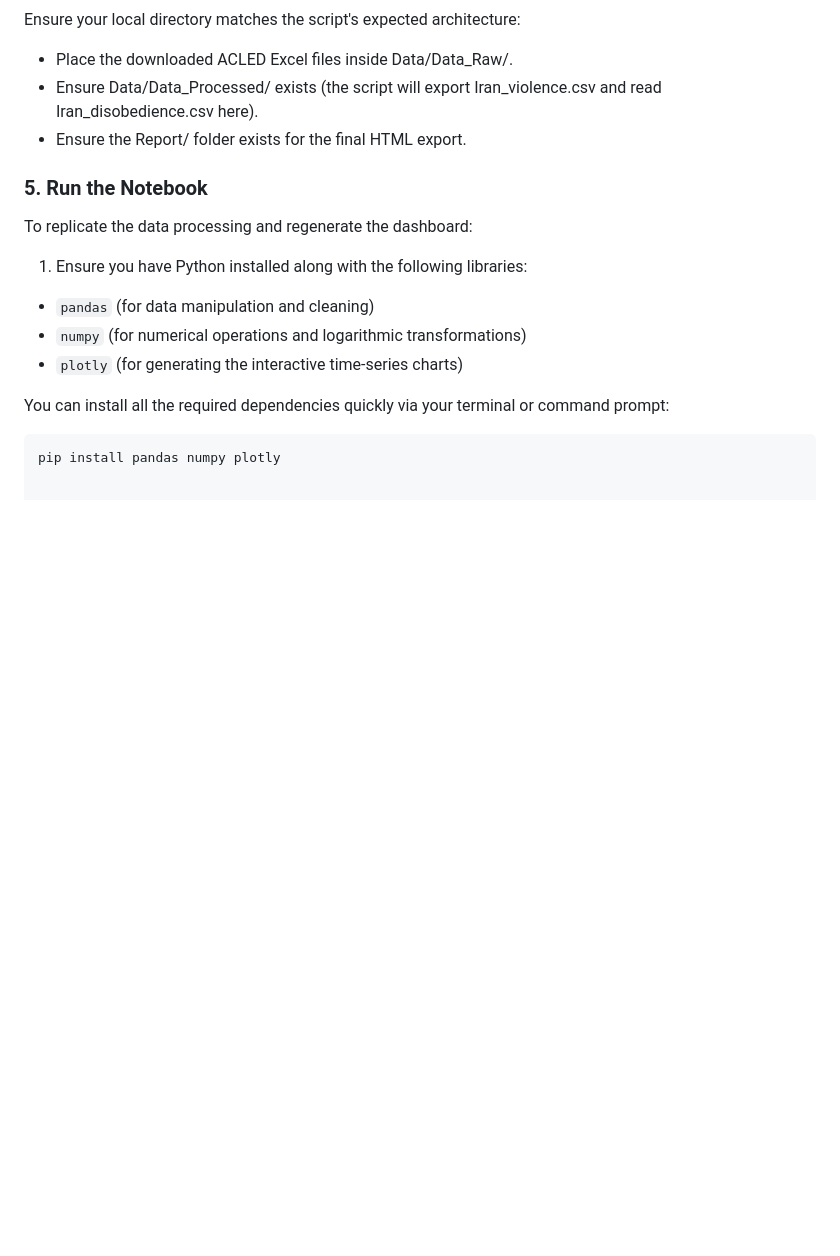
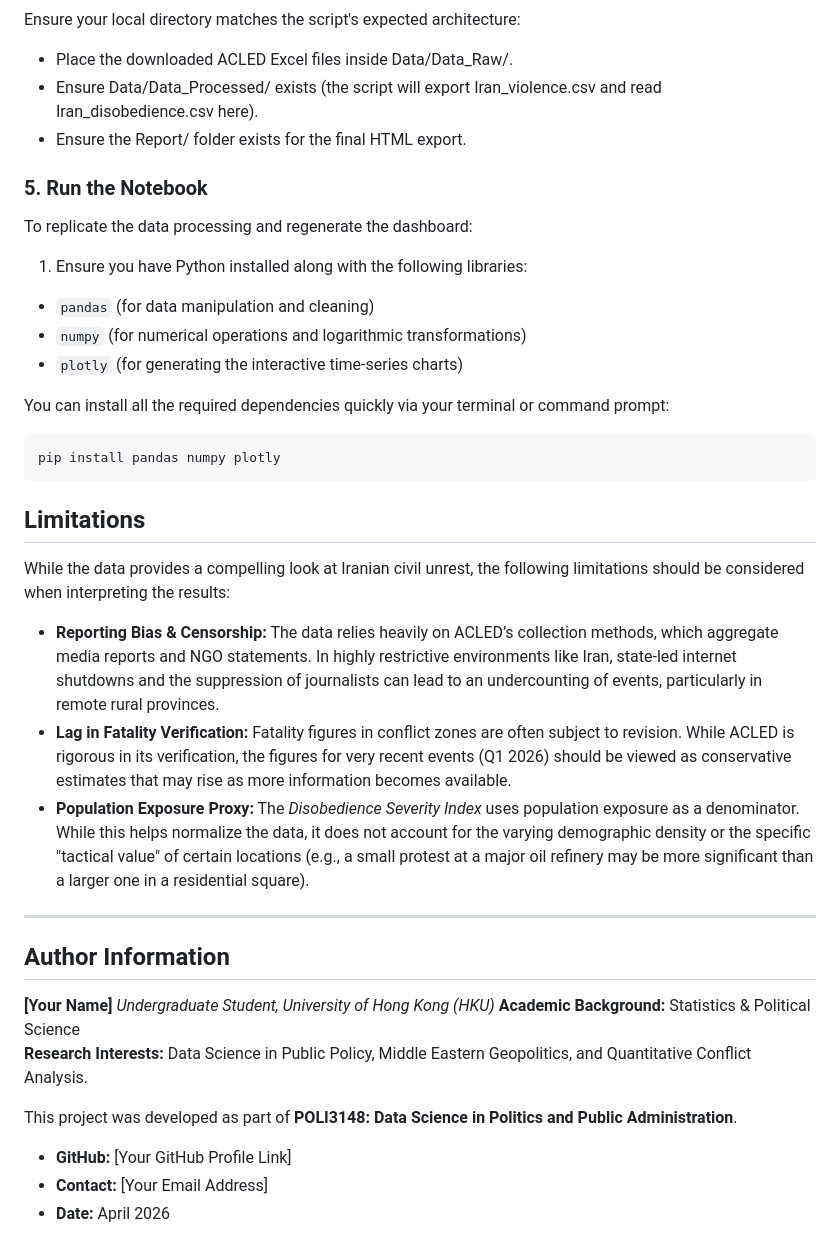
Before and after one commit to dengsherry2003-ui/-REPO-, a Markdown page: README.md, the part around the change. Rendered like a GitHub page; blank space fills up the shorter version.

````diff
--- a/README.md
+++ b/README.md
@@ -101,5 +101,27 @@ To replicate the data processing and regenerate the dashboard:
 
 You can install all the required dependencies quickly via your terminal or command prompt:
 
-```bash
+```python
 pip install pandas numpy plotly
+```
+
+## Limitations
+
+While the data provides a compelling look at Iranian civil unrest, the following limitations should be considered when interpreting the results:
+
+* **Reporting Bias & Censorship:** The data relies heavily on ACLED’s collection methods, which aggregate media reports and NGO statements. In highly restrictive environments like Iran, state-led internet shutdowns and the suppression of journalists can lead to an undercounting of events, particularly in remote rural provinces.
+* **Lag in Fatality Verification:** Fatality figures in conflict zones are often subject to revision. While ACLED is rigorous in its verification, the figures for very recent events (Q1 2026) should be viewed as conservative estimates that may rise as more information becomes available.
+* **Population Exposure Proxy:** The *Disobedience Severity Index* uses population exposure as a denominator. While this helps normalize the data, it does not account for the varying demographic density or the specific "tactical value" of certain locations (e.g., a small protest at a major oil refinery may be more significant than a larger one in a residential square).
+
+---
+
+## Author Information
+
+**[Your Name]** *Undergraduate Student, University of Hong Kong (HKU)* **Academic Background:** Statistics & Political Science
+**Research Interests:** Data Science in Public Policy, Middle Eastern Geopolitics, and Quantitative Conflict Analysis.
+
+This project was developed as part of **POLI3148: Data Science in Politics and Public Administration**.
+
+* **GitHub:** [Your GitHub Profile Link]
+* **Contact:** [Your Email Address]
+* **Date:** April 2026
````
